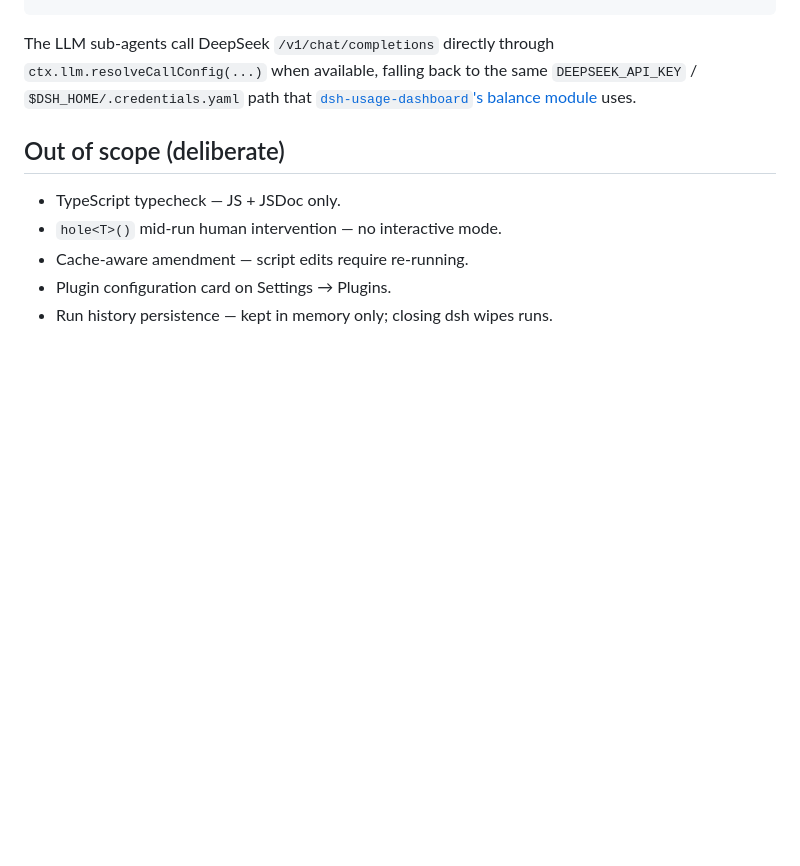
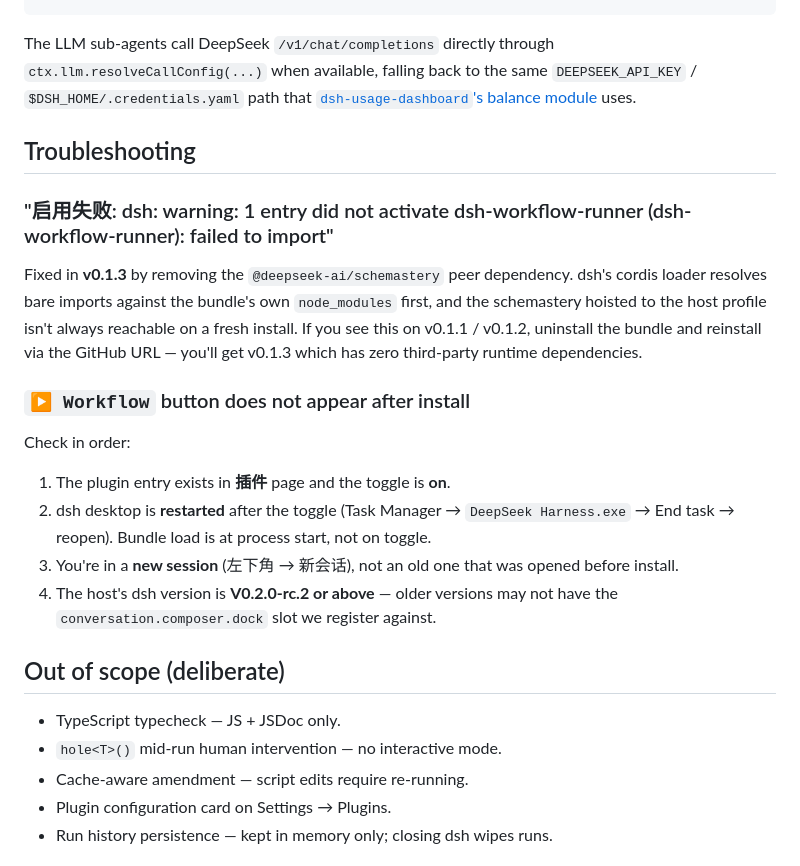
Before and after one commit to gamelongtim-ux/dsh-workflow-runner, a Markdown page: README.md, the part around the change. Drawn GitHub-style; blank space fills up the shorter version.

Commit message:
docs: add Troubleshooting section (failed-to-import + button-not-visible)
Documents the v0.1.3 fix and the four-point checklist for when the
Workflow button does not appear after a successful install. Both
English and Chinese READMEs updated.

```diff
--- a/README.md
+++ b/README.md
@@ -167,6 +167,32 @@ The LLM sub-agents call DeepSeek `/v1/chat/completions` directly through
 
 [usage-dash-balance]: https://github.com/gamelongtim-ux/dsh-usage-dashboard
 
+## Troubleshooting
+
+### "启用失败: dsh: warning: 1 entry did not activate dsh-workflow-runner (dsh-workflow-runner): failed to import"
+
+Fixed in **v0.1.3** by removing the `@deepseek-ai/schemastery` peer
+dependency. dsh's cordis loader resolves bare imports against the
+bundle's own `node_modules` first, and the schemastery hoisted to the
+host profile isn't always reachable on a fresh install. If you see
+this on v0.1.1 / v0.1.2, uninstall the bundle and reinstall via the
+GitHub URL — you'll get v0.1.3 which has zero third-party runtime
+dependencies.
+
+### `▶ Workflow` button does not appear after install
+
+Check in order:
+
+1. The plugin entry exists in **插件** page and the toggle is **on**.
+2. dsh desktop is **restarted** after the toggle (Task Manager →
+   `DeepSeek Harness.exe` → End task → reopen). Bundle load is at
+   process start, not on toggle.
+3. You're in a **new session** (左下角 → 新会话), not an old one
+   that was opened before install.
+4. The host's dsh version is **V0.2.0-rc.2 or above** — older
+   versions may not have the `conversation.composer.dock` slot we
+   register against.
+
 ## Out of scope (deliberate)
 
 - TypeScript typecheck — JS + JSDoc only.
```
Also changed, not shown: README.zh-CN.md (+15 -0 lines).
